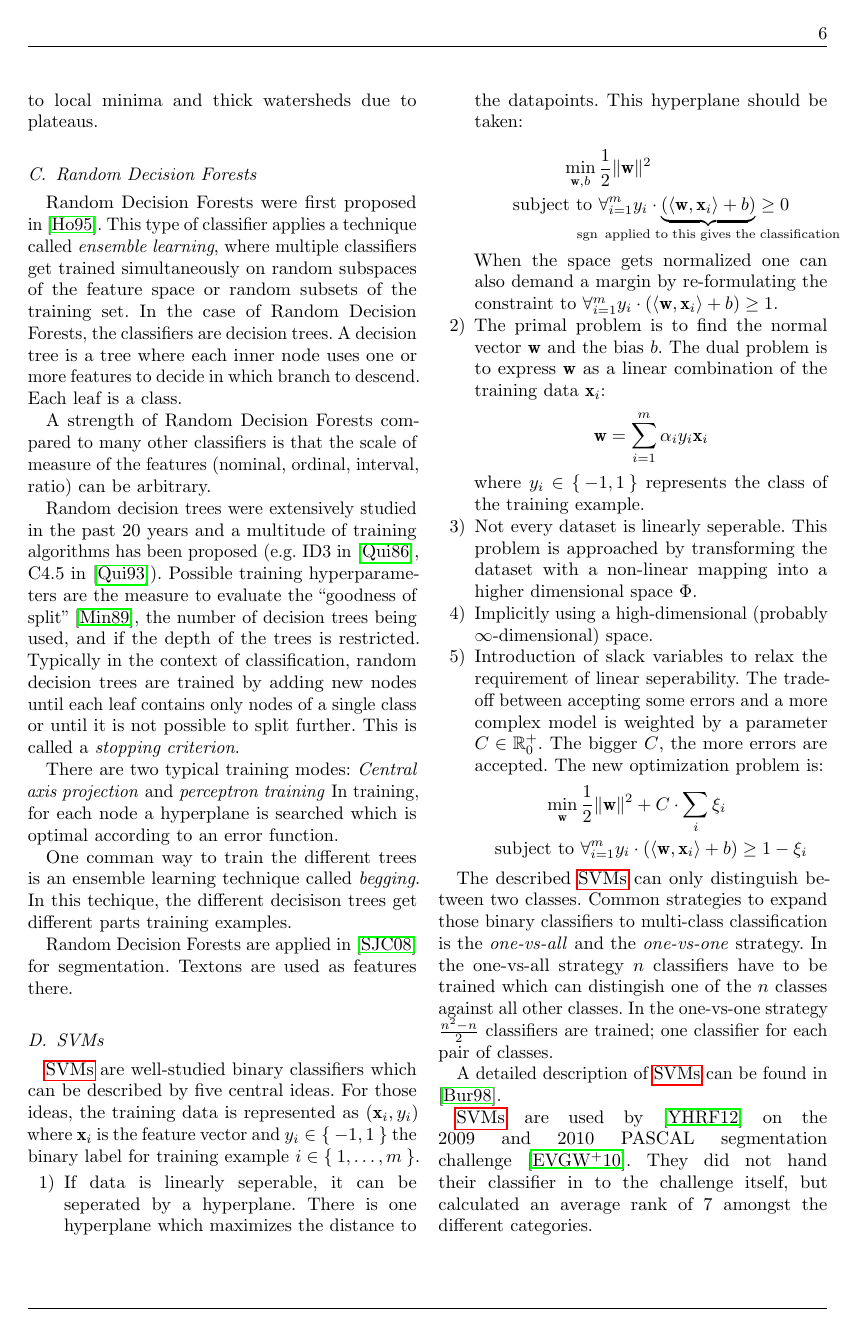
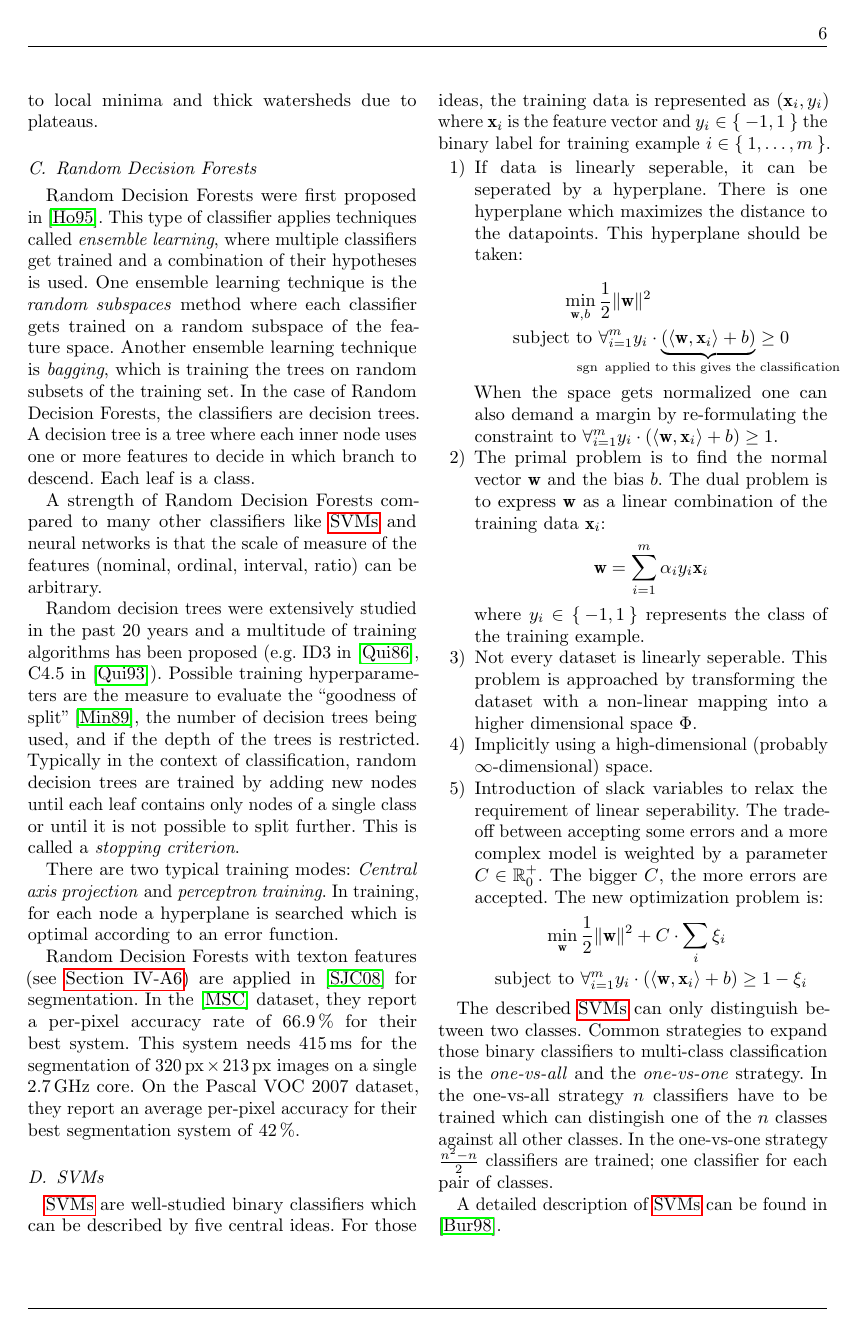
Before and after one commit to MarvinTeichmann/seminar-pixel-exact-classification, a LaTeX paper (Proseminar_Medizin_Vorlage/vorlage.tex, which reads Proseminar_Medizin_Vorlage/03-traditional-approaches-random-forests.tex): page 6 of 14. Compiled offline with pdfLaTeX; an older LaTeX class or package is replaced by its successor.

Commit message:
Add content to random forests

```diff
--- a/Proseminar_Medizin_Vorlage/03-traditional-approaches-random-forests.tex
+++ b/Proseminar_Medizin_Vorlage/03-traditional-approaches-random-forests.tex
@@ -1,18 +1,21 @@
 %!TEX root = vorlage.tex
 % Martin Thoma
 \subsection{Random Decision Forests}\label{subsec:random-forests}
-% http://jiwonkim.org/awesome-random-forest/
+
 Random Decision Forests were first proposed in~\cite{ho1995random}. This type
-of classifier applies a technique called \textit{ensemble learning}, where
-multiple classifiers get trained simultaneously on random subspaces of the
-feature~space or random subsets of the training~set. In the case of Random
-Decision Forests, the classifiers are decision trees. A decision tree is a tree
-where each inner node uses one or more features to decide in which branch to
-descend. Each leaf is a class.
+of classifier applies techniques called \textit{ensemble learning}, where
+multiple classifiers get trained and a combination of their hypotheses is
+used. One ensemble learning technique is the \textit{random subspaces} method
+where each classifier gets trained on a random subspace of the feature~space.
+Another ensemble learning technique is \textit{bagging}, which is training the
+trees on random subsets of the training~set. In the case of Random Decision
+Forests, the classifiers are decision trees. A decision tree is a tree where
+each inner node uses one or more features to decide in which branch to descend.
+Each leaf is a class.
 
-A strength of Random Decision Forests compared to many other classifiers is
-that the scale of measure of the features (nominal, ordinal, interval, ratio)
-can be arbitrary.
+A strength of Random Decision Forests compared to many other classifiers like
+\glspl{SVM} and neural networks is that the scale of measure of the features
+(nominal, ordinal, interval, ratio) can be arbitrary.
 
 Random decision trees were extensively studied in the past 20~years and a
 multitude of training algorithms has been proposed (e.g. ID3
@@ -25,12 +28,14 @@ each leaf contains only nodes of a single class or until it is not possible to
 split further. This is called a \textit{stopping criterion}.
 
 There are two typical training modes: \textit{Central axis projection} and
-\textit{perceptron training} In training, for each node a hyperplane is
+\textit{perceptron training}. In training, for each node a hyperplane is
 searched which is optimal according to an error function.
 
-One comman way to train the different trees is an ensemble learning technique
-called \textit{begging}. In this techique, the different decisison trees get
-different parts training examples.
-
-Random Decision Forests are applied in~\cite{shotton2008semantic} for
-segmentation. Textons are used as features there.
+Random Decision Forests with texton features (see \cref{subsubsec:textons}) are
+applied in~\cite{shotton2008semantic} for segmentation. In the~\cite{MSCR-db}
+dataset, they report a per-pixel accuracy rate of \SI{66.9}{\percent} for their
+best system. This system needs \SI{415}{\milli\second} for the segmentation of
+$\SI{320}{\pixel} \times \SI{213}{\pixel}$ images on a single
+\SI{2.7}{\giga\hertz} core. On the Pascal VOC~2007 dataset, they report an
+average per-pixel accuracy for their best segmentation system
+of~\SI{42}{\percent}.
```
Also changed, not shown: Proseminar_Medizin_Vorlage/martin.bib (+45 -0 lines).
